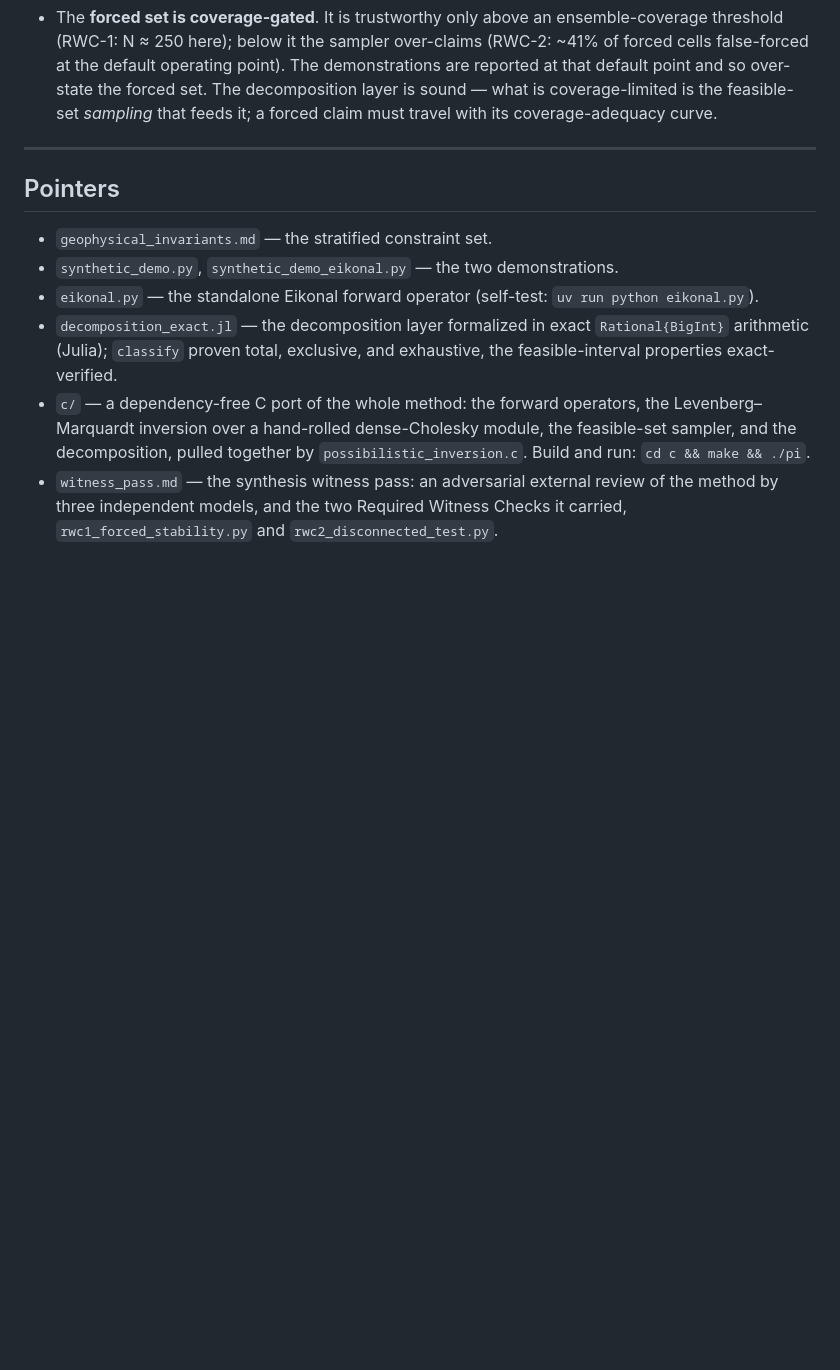
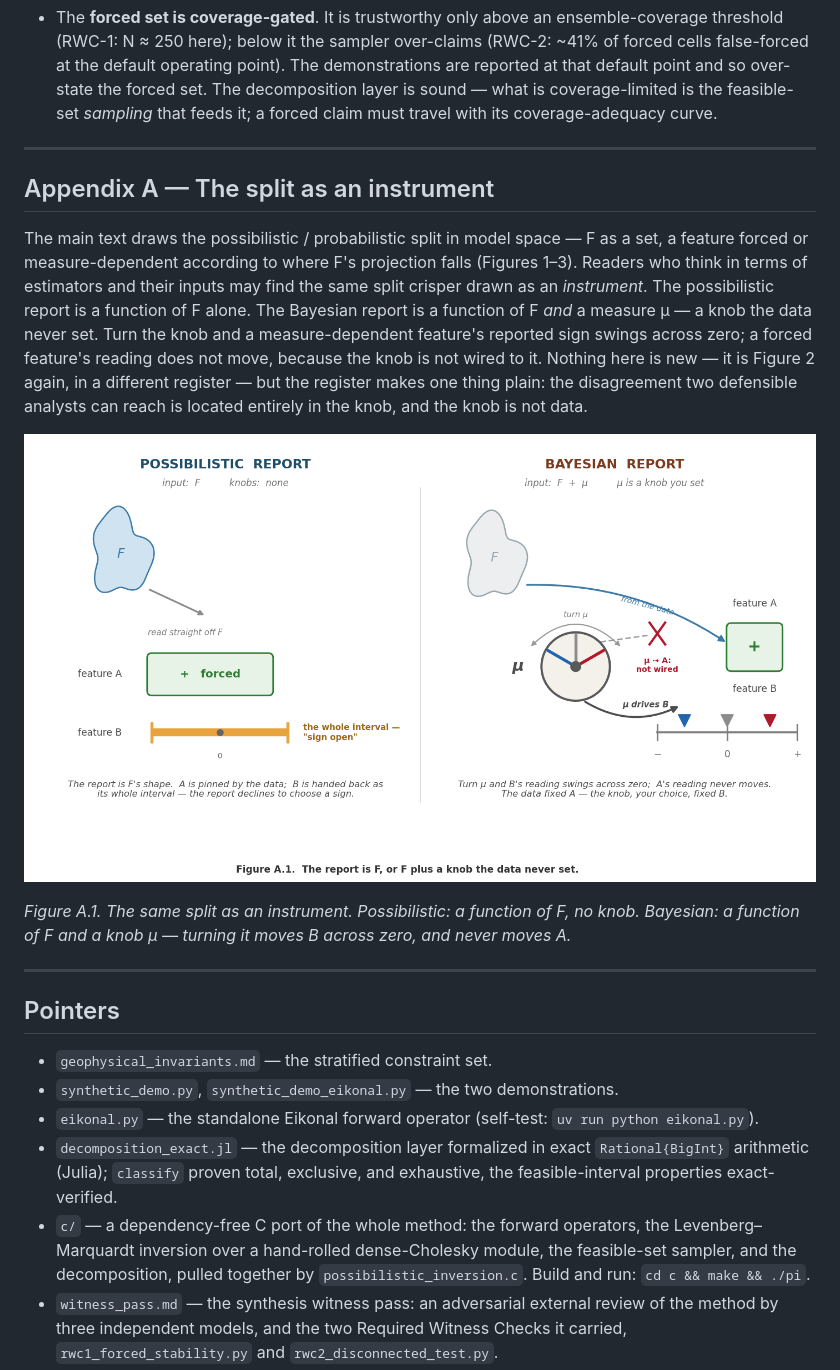
Before and after one commit to IridiumSoftware/possibilistic-inversion, a Markdown page: possibilistic_tomography_note.md, the part around the change. Drawn GitHub-style; pictures changed too: fig_two_reports_dial.png (added); blank space fills up the shorter version.

```diff
--- a/possibilistic_tomography_note.md
+++ b/possibilistic_tomography_note.md
@@ -388,6 +388,28 @@ already engaging. Let us solve that part together."
 
 ---
 
+## Appendix A — The split as an instrument
+
+The main text draws the possibilistic / probabilistic split in model space — F
+as a set, a feature forced or measure-dependent according to where F's
+projection falls (Figures 1–3). Readers who think in terms of estimators and
+their inputs may find the same split crisper drawn as an *instrument*. The
+possibilistic report is a function of F alone. The Bayesian report is a
+function of F *and* a measure μ — a knob the data never set. Turn the knob and
+a measure-dependent feature's reported sign swings across zero; a forced
+feature's reading does not move, because the knob is not wired to it. Nothing
+here is new — it is Figure 2 again, in a different register — but the register
+makes one thing plain: the disagreement two defensible analysts can reach is
+located entirely in the knob, and the knob is not data.
+
+![Figure A.1. The possibilistic / Bayesian split as an instrument. The possibilistic report is a function of F alone — no knob. The Bayesian report needs a measure μ, a knob the data did not set: turning it swings feature B's reported sign across zero, while feature A's reading does not move — the knob is not wired to it.](fig_two_reports_dial.png)
+
+*Figure A.1. The same split as an instrument. Possibilistic: a function of F,
+no knob. Bayesian: a function of F and a knob μ — turning it moves B across
+zero, and never moves A.*
+
+---
+
 ## Pointers
 
 - `geophysical_invariants.md` — the stratified constraint set.
```
Also changed, not shown: 3 other files.
